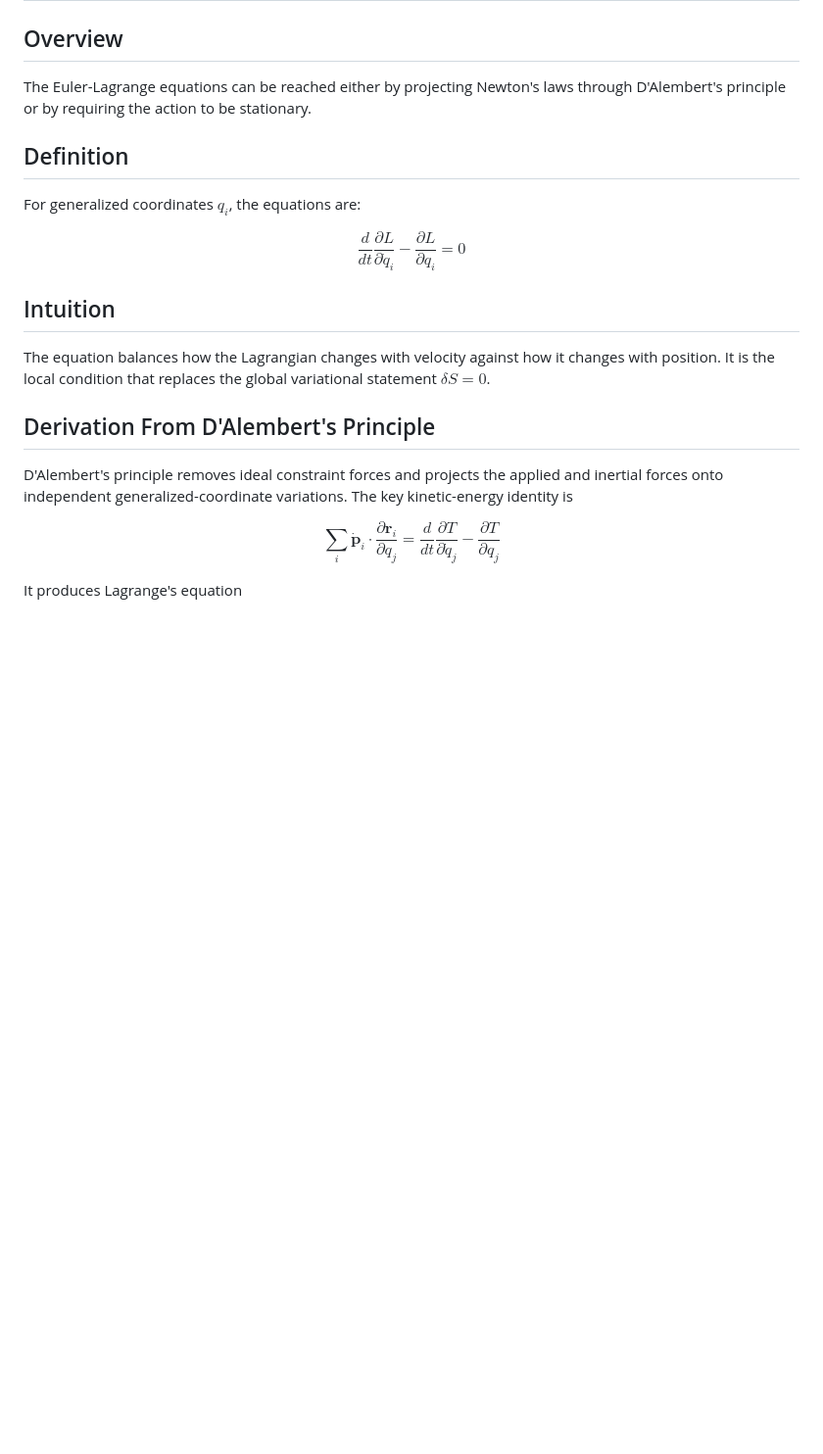
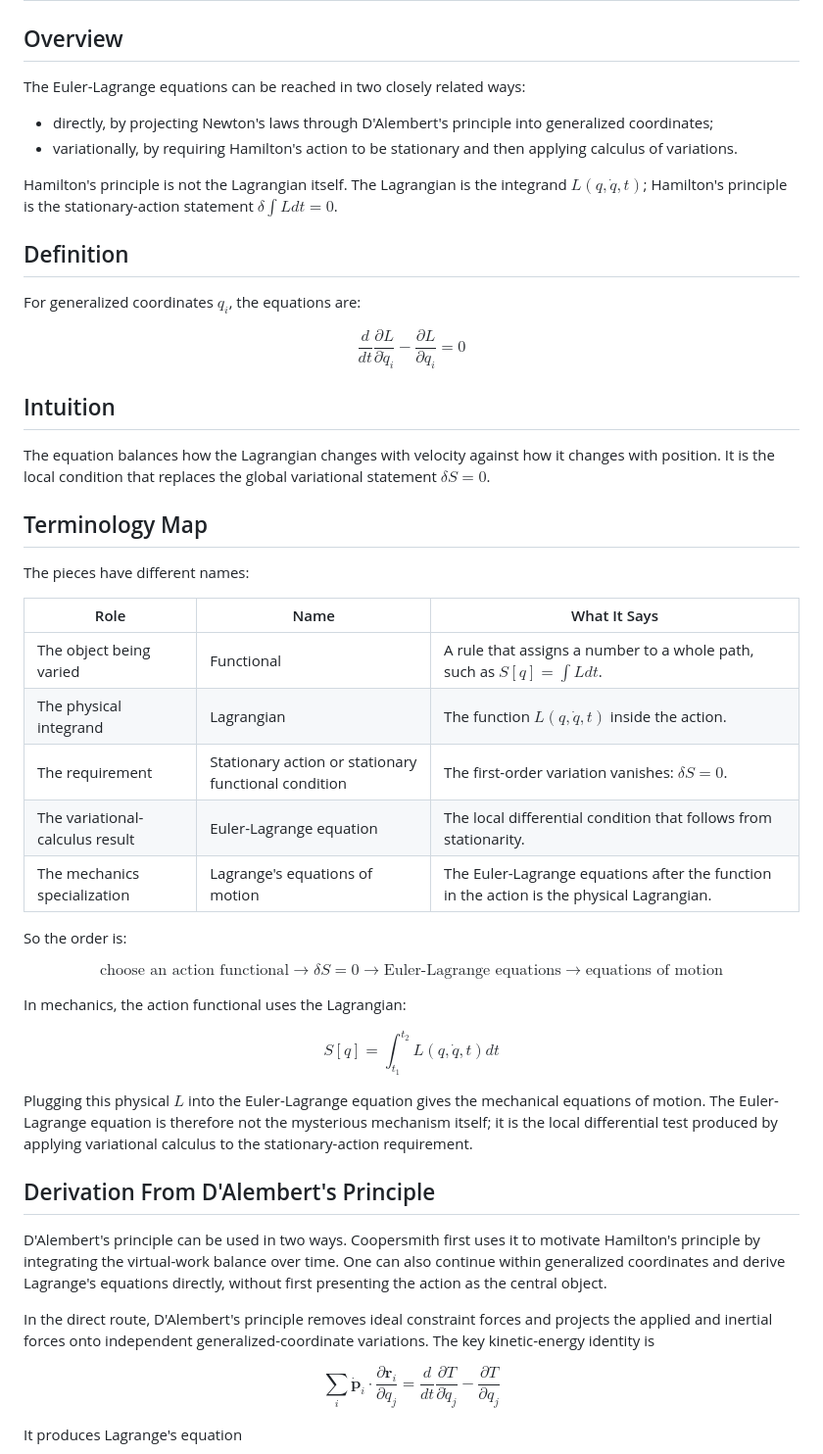
Before and after one commit to stern-stephen/obsidian-test, a Markdown page: Mechanics/Euler-Lagrange Equations.md, the part around the change. Shown at 98% size. Drawn GitHub-style; blank space fills up the shorter version.

Commit message:
Clarify Euler-Lagrange terminology

```diff
--- a/Mechanics/Euler-Lagrange Equations.md
+++ b/Mechanics/Euler-Lagrange Equations.md
@@ -2,7 +2,12 @@
 
 ## Overview
 
-The Euler-Lagrange equations can be reached either by projecting Newton's laws through D'Alembert's principle or by requiring the action to be stationary.
+The Euler-Lagrange equations can be reached in two closely related ways:
+
+- directly, by projecting Newton's laws through D'Alembert's principle into generalized coordinates;
+- variationally, by requiring Hamilton's action to be stationary and then applying calculus of variations.
+
+Hamilton's principle is not the Lagrangian itself. The Lagrangian is the integrand $L(q,\dot q,t)$; Hamilton's principle is the stationary-action statement $\delta\int Ldt=0$.
 
 ## Definition
 
@@ -16,9 +21,37 @@ $$
 
 The equation balances how the Lagrangian changes with velocity against how it changes with position. It is the local condition that replaces the global variational statement $\delta S=0$.
 
+## Terminology Map
+
+The pieces have different names:
+
+| Role | Name | What It Says |
+| --- | --- | --- |
+| The object being varied | Functional | A rule that assigns a number to a whole path, such as $S[q]=\int Ldt$. |
+| The physical integrand | Lagrangian | The function $L(q,\dot q,t)$ inside the action. |
+| The requirement | Stationary action or stationary functional condition | The first-order variation vanishes: $\delta S=0$. |
+| The variational-calculus result | Euler-Lagrange equation | The local differential condition that follows from stationarity. |
+| The mechanics specialization | Lagrange's equations of motion | The Euler-Lagrange equations after the function in the action is the physical Lagrangian. |
+
+So the order is:
+
+$$
+\text{choose an action functional} \rightarrow \delta S=0 \rightarrow \text{Euler-Lagrange equations} \rightarrow \text{equations of motion}
+$$
+
+In mechanics, the action functional uses the Lagrangian:
+
+$$
+S[q]=\int_{t_1}^{t_2}L(q,\dot q,t)dt
+$$
+
+Plugging this physical $L$ into the Euler-Lagrange equation gives the mechanical equations of motion. The Euler-Lagrange equation is therefore not the mysterious mechanism itself; it is the local differential test produced by applying variational calculus to the stationary-action requirement.
+
 ## Derivation From D'Alembert's Principle
 
-D'Alembert's principle removes ideal constraint forces and projects the applied and inertial forces onto independent generalized-coordinate variations. The key kinetic-energy identity is
+D'Alembert's principle can be used in two ways. Coopersmith first uses it to motivate Hamilton's principle by integrating the virtual-work balance over time. One can also continue within generalized coordinates and derive Lagrange's equations directly, without first presenting the action as the central object.
+
+In the direct route, D'Alembert's principle removes ideal constraint forces and projects the applied and inertial forces onto independent generalized-coordinate variations. The key kinetic-energy identity is
 
 $$
 \sum_i\dot{\mathbf{p}}_i\cdot\frac{\partial\mathbf{r}_i}{\partial q_j}=\frac{d}{dt}\frac{\partial T}{\partial\dot q_j}-\frac{\partial T}{\partial q_j}
```
Also changed, not shown: AGENTS.md (+5 -6 lines).
